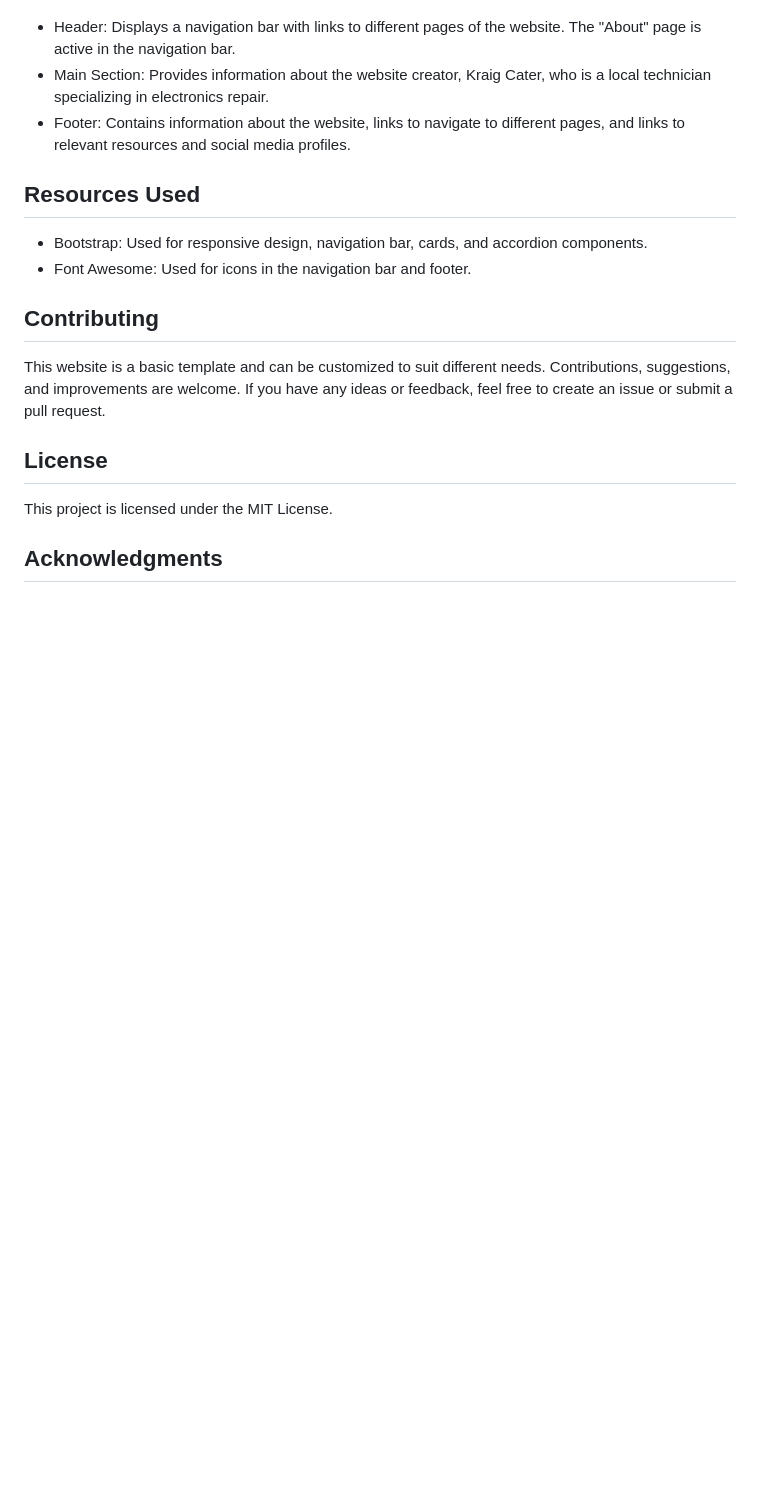
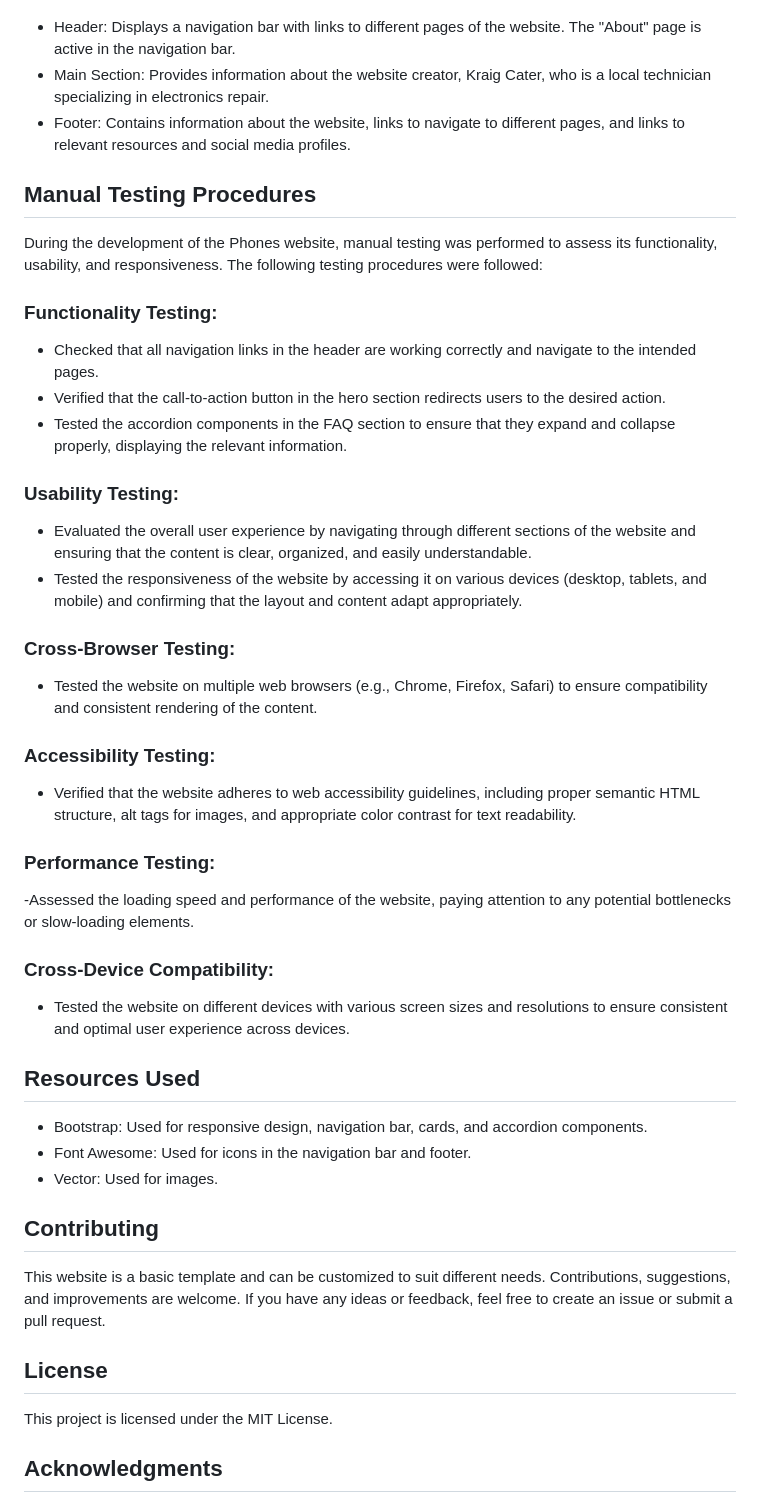
Before and after one commit to KC-Codemaker/KC-Codemaker2.github.io, a Markdown page: README.md, the part around the change. Rendered like a GitHub page; blank space fills up the shorter version.

```diff
--- a/README.md
+++ b/README.md
@@ -44,9 +44,40 @@ The website consists of the following pages:
 - Main Section: Provides information about the website creator, Kraig Cater, who is a local technician specializing in electronics repair.
 - Footer: Contains information about the website, links to navigate to different pages, and links to relevant resources and social media profiles.
 
+## Manual Testing Procedures
+During the development of the Phones website, manual testing was performed to assess its functionality, usability, and responsiveness. The following testing procedures were followed:
+
+### Functionality Testing:
+
+- Checked that all navigation links in the header are working correctly and navigate to the intended pages.
+- Verified that the call-to-action button in the hero section redirects users to the desired action.
+- Tested the accordion components in the FAQ section to ensure that they expand and collapse properly, displaying the relevant information.
+
+### Usability Testing:
+
+- Evaluated the overall user experience by navigating through different sections of the website and ensuring that the content is clear, organized, and easily understandable.
+- Tested the responsiveness of the website by accessing it on various devices (desktop, tablets, and mobile) and confirming that the layout and content adapt appropriately.
+
+### Cross-Browser Testing:
+
+- Tested the website on multiple web browsers (e.g., Chrome, Firefox, Safari) to ensure compatibility and consistent rendering of the content.
+
+### Accessibility Testing:
+
+- Verified that the website adheres to web accessibility guidelines, including proper semantic HTML structure, alt tags for images, and appropriate color contrast for text readability.
+
+### Performance Testing:
+
+-Assessed the loading speed and performance of the website, paying attention to any potential bottlenecks or slow-loading elements.
+
+### Cross-Device Compatibility:
+
+- Tested the website on different devices with various screen sizes and resolutions to ensure consistent and optimal user experience across devices.
+
 ## Resources Used
 - Bootstrap: Used for responsive design, navigation bar, cards, and accordion components.
 - Font Awesome: Used for icons in the navigation bar and footer.
+- Vector: Used for images.
 
 ## Contributing
 This website is a basic template and can be customized to suit different needs. Contributions, suggestions, and improvements are welcome. If you have any ideas or feedback, feel free to create an issue or submit a pull request.
```
